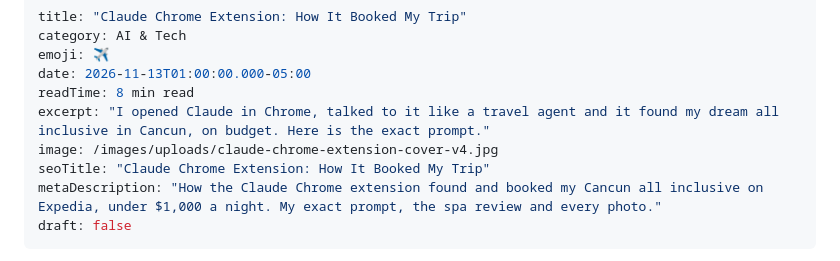
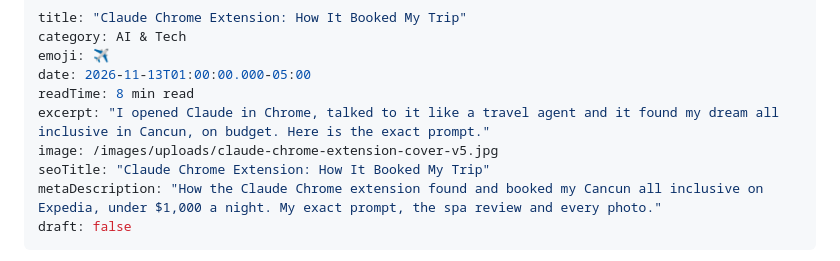
Before and after one commit to lisahaven19/lisa-haven-blog, a Markdown page: _posts/2026-11-13-claude-chrome-extension.md, the part around the change. Drawn GitHub-style.

Commit message:
Claude Chrome extension post: bigger cover photo
Co-Authored-By: Claude Opus 5.5 <noreply@anthropic.com>
Claude-Session: https://claude.ai/code/session_0169LMnXZRxuubrjssmHdQTS

```diff
--- a/_posts/2026-11-13-claude-chrome-extension.md
+++ b/_posts/2026-11-13-claude-chrome-extension.md
@@ -5,7 +5,7 @@ emoji: ✈️
 date: 2026-11-13T01:00:00.000-05:00
 readTime: 8 min read
 excerpt: "I opened Claude in Chrome, talked to it like a travel agent and it found my dream all inclusive in Cancun, on budget. Here is the exact prompt."
-image: /images/uploads/claude-chrome-extension-cover-v4.jpg
+image: /images/uploads/claude-chrome-extension-cover-v5.jpg
 seoTitle: "Claude Chrome Extension: How It Booked My Trip"
 metaDescription: "How the Claude Chrome extension found and booked my Cancun all inclusive on Expedia, under $1,000 a night. My exact prompt, the spa review and every photo."
 draft: false
```
Also changed, not shown: images/uploads/claude-chrome-extension-cover-v4.jpg (deleted), images/uploads/claude-chrome-extension-cover-v5.jpg (added).
